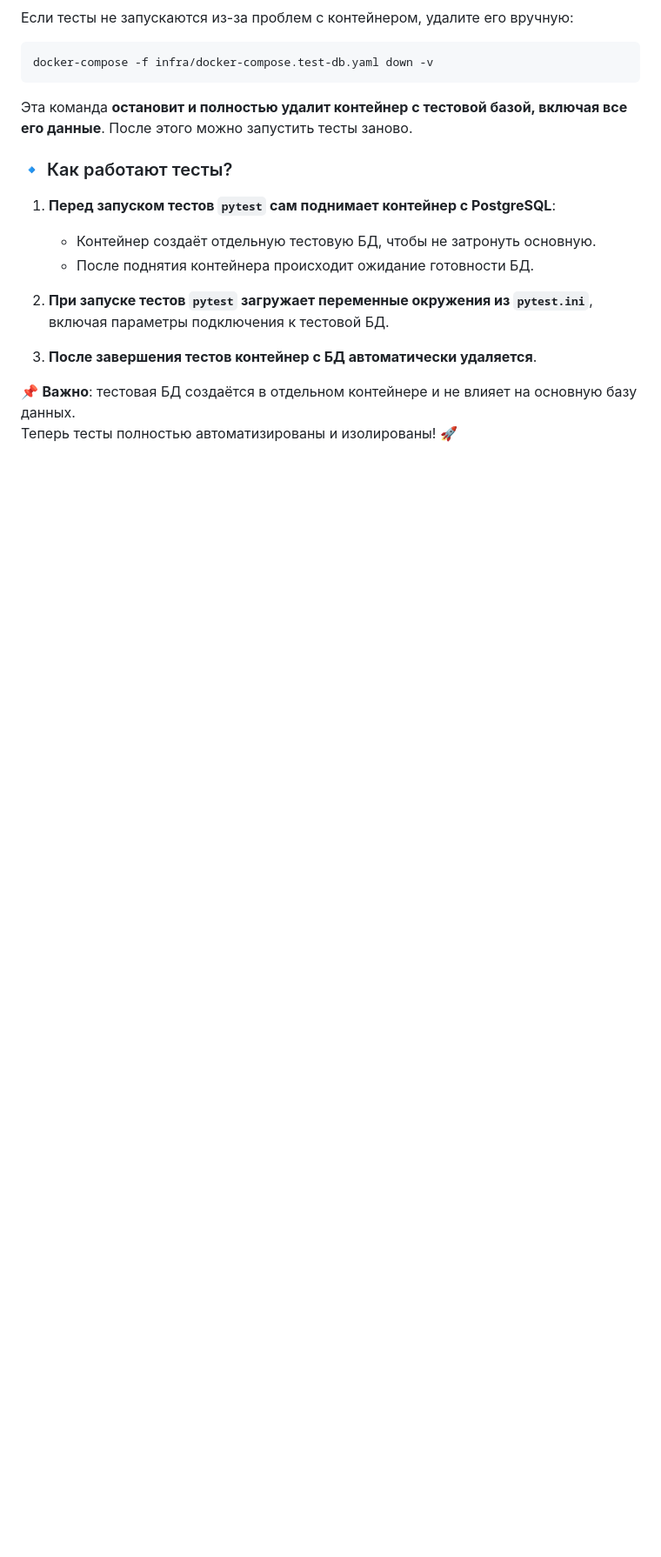
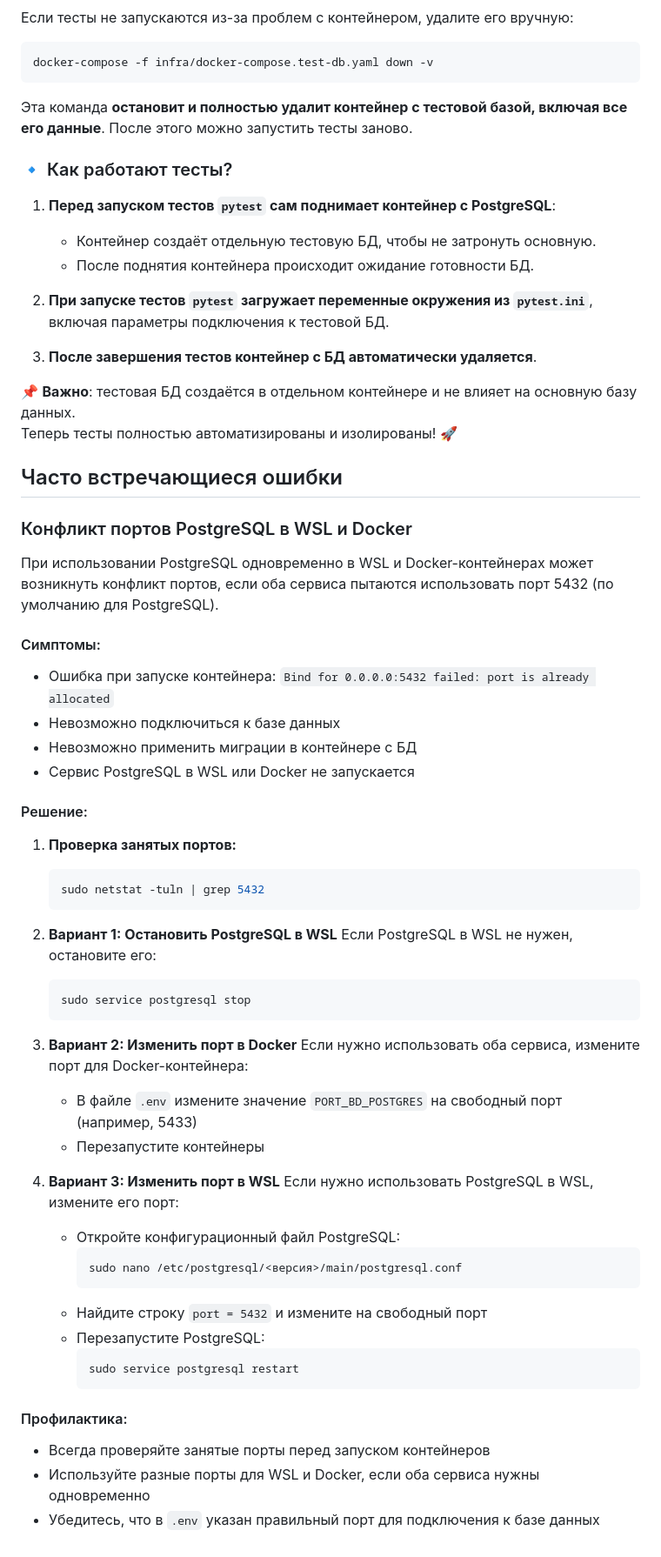
Before and after one commit to Studio-Yandex-Practicum/Tabit, a Markdown page: README.md, the part around one of its changes. Shown at 87% size. Drawn GitHub-style; blank space fills up the shorter version.

````diff
--- a/README.md
+++ b/README.md
@@ -791,3 +827,51 @@ docker-compose -f infra/docker-compose.test-db.yaml down -v
 
 📌 **Важно**: тестовая БД создаётся в отдельном контейнере и не влияет на основную базу данных.
 Теперь тесты полностью автоматизированы и изолированы! 🚀
+
+
+## Часто встречающиеся ошибки
+
+### Конфликт портов PostgreSQL в WSL и Docker
+
+При использовании PostgreSQL одновременно в WSL и Docker-контейнерах может возникнуть конфликт портов, если оба сервиса пытаются использовать порт 5432 (по умолчанию для PostgreSQL).
+
+#### Симптомы:
+- Ошибка при запуске контейнера: `Bind for 0.0.0.0:5432 failed: port is already allocated`
+- Невозможно подключиться к базе данных
+- Невозможно применить миграции в контейнере с БД
+- Сервис PostgreSQL в WSL или Docker не запускается
+
+#### Решение:
+
+1. **Проверка занятых портов:**
+   ```bash
+   sudo netstat -tuln | grep 5432
+   ```
+
+2. **Вариант 1: Остановить PostgreSQL в WSL**
+   Если PostgreSQL в WSL не нужен, остановите его:
+   ```bash
+   sudo service postgresql stop
+   ```
+
+3. **Вариант 2: Изменить порт в Docker**
+   Если нужно использовать оба сервиса, измените порт для Docker-контейнера:
+   - В файле `.env` измените значение `PORT_BD_POSTGRES` на свободный порт (например, 5433)
+   - Перезапустите контейнеры
+
+4. **Вариант 3: Изменить порт в WSL**
+   Если нужно использовать PostgreSQL в WSL, измените его порт:
+   - Откройте конфигурационный файл PostgreSQL:
+     ```bash
+     sudo nano /etc/postgresql/<версия>/main/postgresql.conf
+     ```
+   - Найдите строку `port = 5432` и измените на свободный порт
+   - Перезапустите PostgreSQL:
+     ```bash
+     sudo service postgresql restart
+     ```
+
+#### Профилактика:
+- Всегда проверяйте занятые порты перед запуском контейнеров
+- Используйте разные порты для WSL и Docker, если оба сервиса нужны одновременно
+- Убедитесь, что в `.env` указан правильный порт для подключения к базе данных
````
Also changed, not shown: other parts of README.md (+40 -4 lines).
